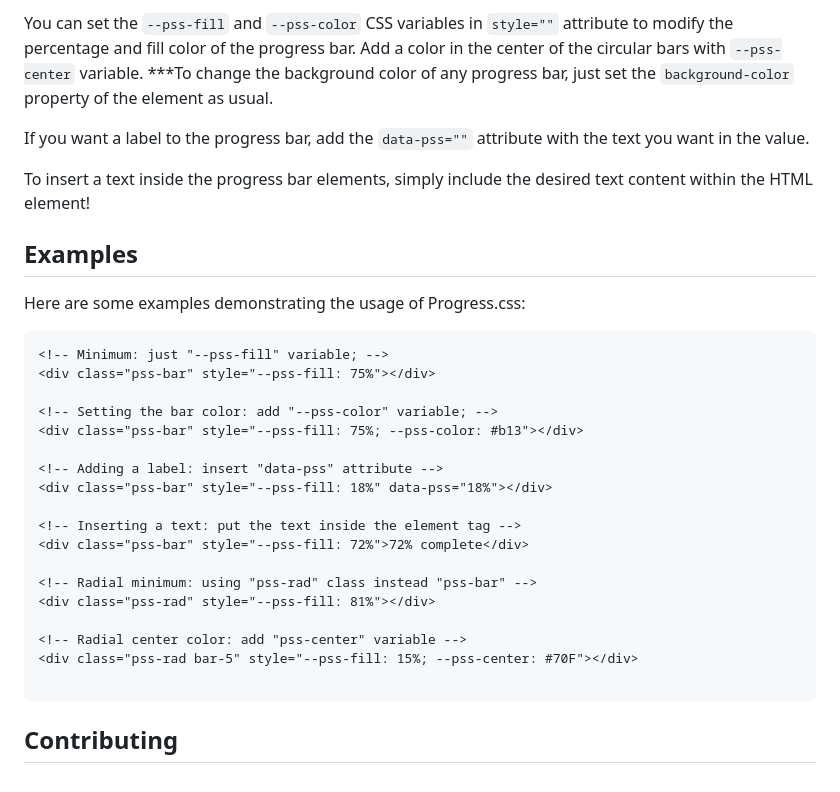
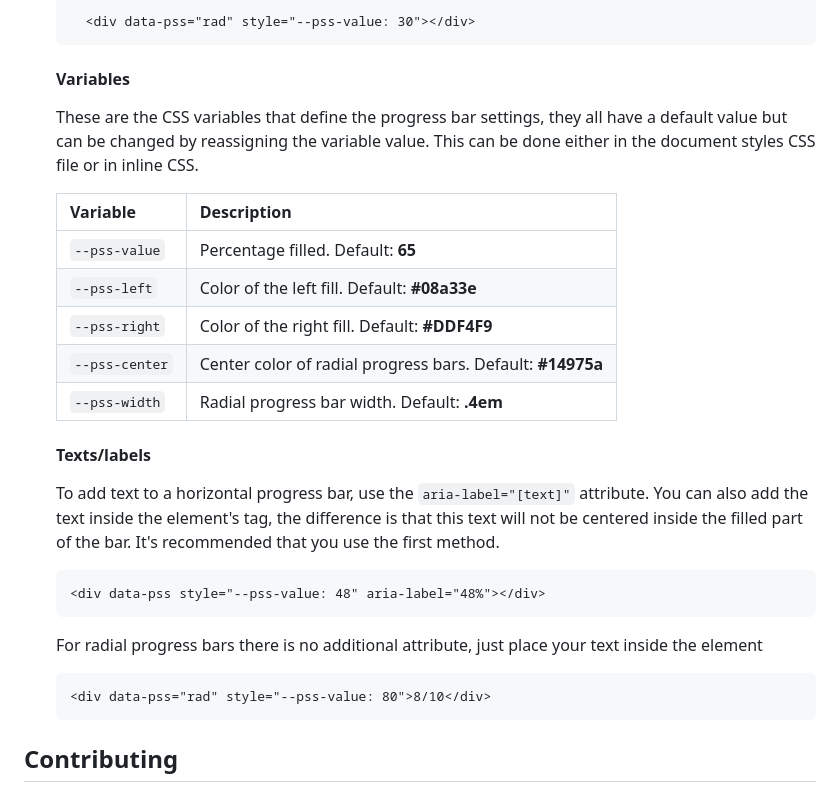
Before and after one commit to refusado/progress.css, a Markdown page: README.md, the part around the change printed below. GitHub-like rendering.

````diff
--- a/README.md
+++ b/README.md
@@ -32,34 +58,28 @@ To start using the Progress.css, follow these steps:
 
-You can set the `--pss-fill` and `--pss-color` CSS variables in `style=""` attribute to modify the percentage and fill color of the progress bar. Add a color in the center of the circular bars with `--pss-center` variable. ***To change the background color of any progress bar, just set the `background-color` property of the element as usual.
+    ```html
+      <div data-pss="rad" style="--pss-value: 30"></div>
+    ```
+    #### Variables
+    These are the CSS variables that define the progress bar settings, they all have a default value but can be changed by reassigning the variable value. This can be done either in the document styles CSS file or in inline CSS.
 
-If you want a label to the progress bar, add the `data-pss=""` attribute with the text you want in the value.
+    | Variable                   | Description |
+    |----------------------------|-------------|
+    | `--pss-value`  | Percentage filled. Default: **65** |
+    | `--pss-left`   | Color of the left fill. Default: **#08a33e** |
+    | `--pss-right`  | Color of the right fill. Default: **#DDF4F9** |
+    | `--pss-center` | Center color of radial progress bars. Default: **#14975a** |
+    | `--pss-width`  | Radial progress bar width. Default: **.4em** |
 
-To insert a text inside the progress bar elements, simply include the desired text content within the HTML element!
+    #### Texts/labels
+    To add text to a horizontal progress bar, use the `aria-label="[text]"` attribute. You can also add the text inside the element's tag, the difference is that this text will not be centered inside the filled part of the bar. It's recommended that you use the first method.
 
-## Examples
-
-Here are some examples demonstrating the usage of Progress.css:
-
-```html
-<!-- Minimum: just "--pss-fill" variable; -->
-<div class="pss-bar" style="--pss-fill: 75%"></div>
-
-<!-- Setting the bar color: add "--pss-color" variable; -->
-<div class="pss-bar" style="--pss-fill: 75%; --pss-color: #b13"></div>
-
-<!-- Adding a label: insert "data-pss" attribute -->
-<div class="pss-bar" style="--pss-fill: 18%" data-pss="18%"></div>
-
-<!-- Inserting a text: put the text inside the element tag -->
-<div class="pss-bar" style="--pss-fill: 72%">72% complete</div>
-
-<!-- Radial minimum: using "pss-rad" class instead "pss-bar" -->
-<div class="pss-rad" style="--pss-fill: 81%"></div>
-
-<!-- Radial center color: add "pss-center" variable -->
-<div class="pss-rad bar-5" style="--pss-fill: 15%; --pss-center: #70F"></div>
-
-```
+    ```html
+    <div data-pss style="--pss-value: 48" aria-label="48%"></div>
+    ```
+    For radial progress bars there is no additional attribute, just place your text inside the element
+    ```html
+    <div data-pss="rad" style="--pss-value: 80">8/10</div>
+    ```
 
 ## Contributing
 
````
Also changed, not shown: other parts of README.md (+49 -13 lines), todo.md (deleted, +0 -45 lines), assets/banner.png (added), 6 other files.
